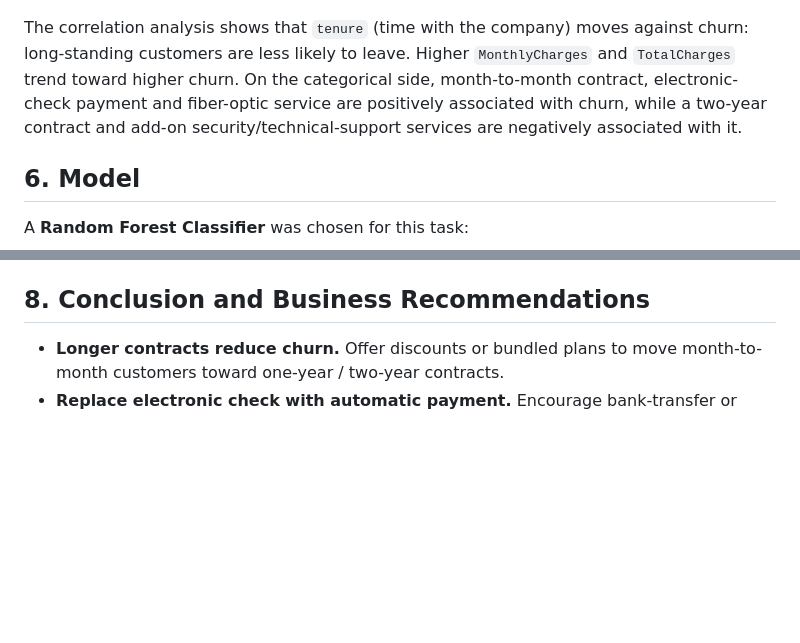
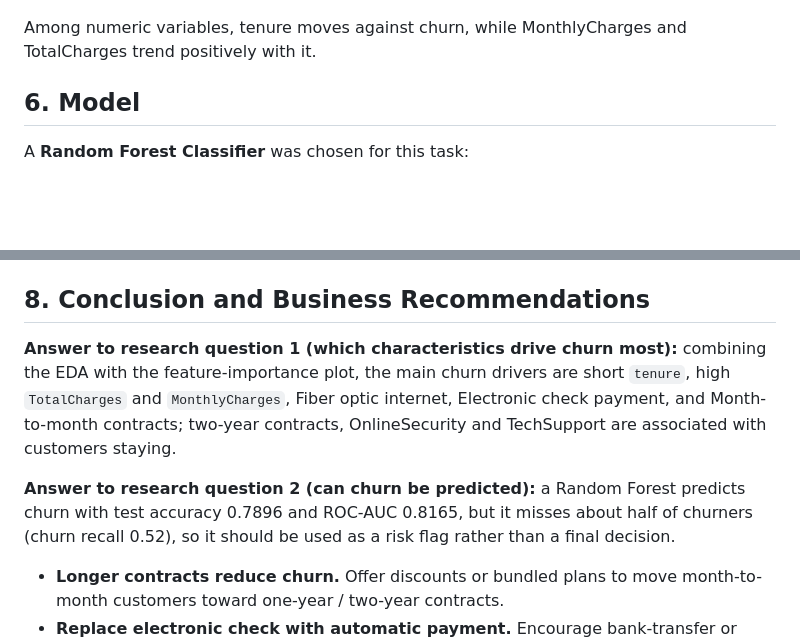
Before and after one commit to JIaFelica/DSML-telco-customer-churn, a Markdown page: README.md, 2 parts joined by grey strips. Rendered like a GitHub page; blank space fills up the shorter version.

Commit message:
Expand EDA to 8 figures; detail preprocessing; answer research questions in conclusion

```diff
--- a/README.md
+++ b/README.md
@@ -87,6 +105,6 @@ Customers who churned generally pay a higher monthly charge; the median `Monthly
 ![Numeric correlation heatmap](plots/05_correlation_heatmap.png)
 
-The correlation analysis shows that `tenure` (time with the company) moves against churn: long-standing customers are less likely to leave. Higher `MonthlyCharges` and `TotalCharges` trend toward higher churn. On the categorical side, month-to-month contract, electronic-check payment and fiber-optic service are positively associated with churn, while a two-year contract and add-on security/technical-support services are negatively associated with it.
+Among numeric variables, tenure moves against churn, while MonthlyCharges and TotalCharges trend positively with it.
 
 ## 6. Model
 
@@ -145,6 +163,10 @@ The most influential features are:
 
 ## 8. Conclusion and Business Recommendations
 
+**Answer to research question 1 (which characteristics drive churn most):** combining the EDA with the feature-importance plot, the main churn drivers are short `tenure`, high `TotalCharges` and `MonthlyCharges`, Fiber optic internet, Electronic check payment, and Month-to-month contracts; two-year contracts, OnlineSecurity and TechSupport are associated with customers staying.
+
+**Answer to research question 2 (can churn be predicted):** a Random Forest predicts churn with test accuracy 0.7896 and ROC-AUC 0.8165, but it misses about half of churners (churn recall 0.52), so it should be used as a risk flag rather than a final decision.
+
 - **Longer contracts reduce churn.** Offer discounts or bundled plans to move month-to-month customers toward one-year / two-year contracts.
 - **Replace electronic check with automatic payment.** Encourage bank-transfer or credit-card auto-pay, possibly with a small incentive.
 - **Target high-risk segments.** Short-tenure, high-monthly-charge fiber customers should receive early retention offers before they leave.
```
Also changed, not shown: other parts of README.md (+30 -12 lines), plots/12_internet_service_churn.png (added).
